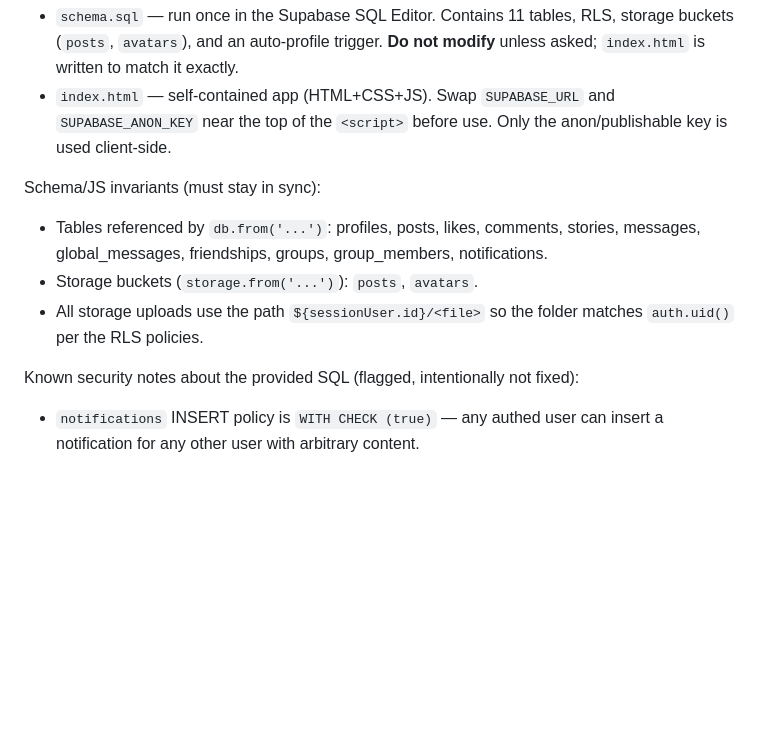
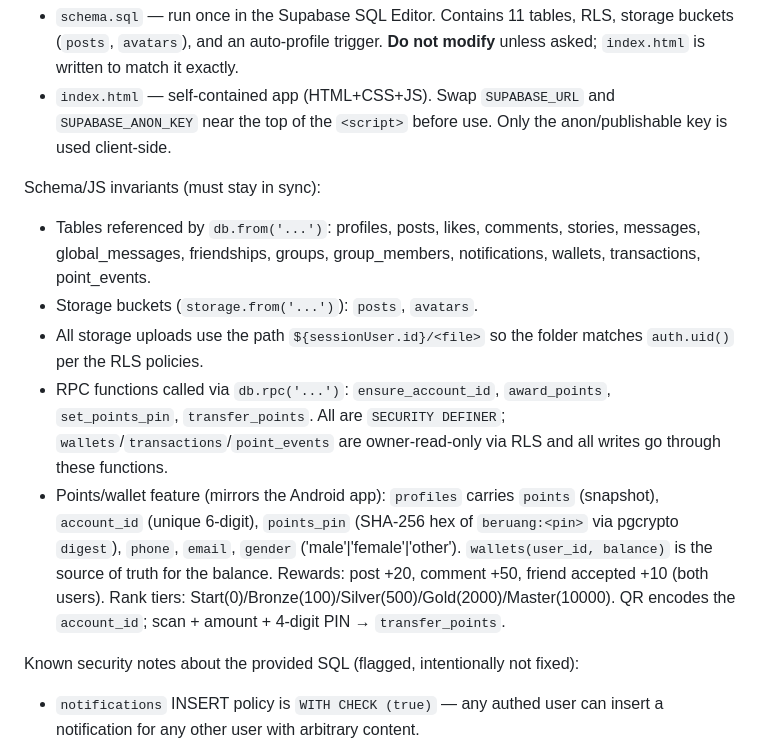
Before and after one commit to kdsmedia/BERUANG, a Markdown page: AGENTS.md, the part around the change. Rendered like a GitHub page; blank space fills up the shorter version.

Commit message:
docs: record points/wallet schema invariants in AGENTS.md
Co-authored-by: openhands <openhands@all-hands.dev>

```diff
--- a/AGENTS.md
+++ b/AGENTS.md
@@ -6,9 +6,11 @@ Single-file Supabase-backed social app.
 - `index.html` — self-contained app (HTML+CSS+JS). Swap `SUPABASE_URL` and `SUPABASE_ANON_KEY` near the top of the `<script>` before use. Only the anon/publishable key is used client-side.
 
 Schema/JS invariants (must stay in sync):
-- Tables referenced by `db.from('...')`: profiles, posts, likes, comments, stories, messages, global_messages, friendships, groups, group_members, notifications.
+- Tables referenced by `db.from('...')`: profiles, posts, likes, comments, stories, messages, global_messages, friendships, groups, group_members, notifications, wallets, transactions, point_events.
 - Storage buckets (`storage.from('...')`): `posts`, `avatars`.
 - All storage uploads use the path `${sessionUser.id}/<file>` so the folder matches `auth.uid()` per the RLS policies.
+- RPC functions called via `db.rpc('...')`: `ensure_account_id`, `award_points`, `set_points_pin`, `transfer_points`. All are `SECURITY DEFINER`; `wallets`/`transactions`/`point_events` are owner-read-only via RLS and all writes go through these functions.
+- Points/wallet feature (mirrors the Android app): `profiles` carries `points` (snapshot), `account_id` (unique 6-digit), `points_pin` (SHA-256 hex of `beruang:<pin>` via pgcrypto `digest`), `phone`, `email`, `gender` ('male'|'female'|'other'). `wallets(user_id, balance)` is the source of truth for the balance. Rewards: post +20, comment +50, friend accepted +10 (both users). Rank tiers: Start(0)/Bronze(100)/Silver(500)/Gold(2000)/Master(10000). QR encodes the `account_id`; scan + amount + 4-digit PIN → `transfer_points`.
 
 Known security notes about the provided SQL (flagged, intentionally not fixed):
 - `notifications` INSERT policy is `WITH CHECK (true)` — any authed user can insert a notification for any other user with arbitrary content.
```
